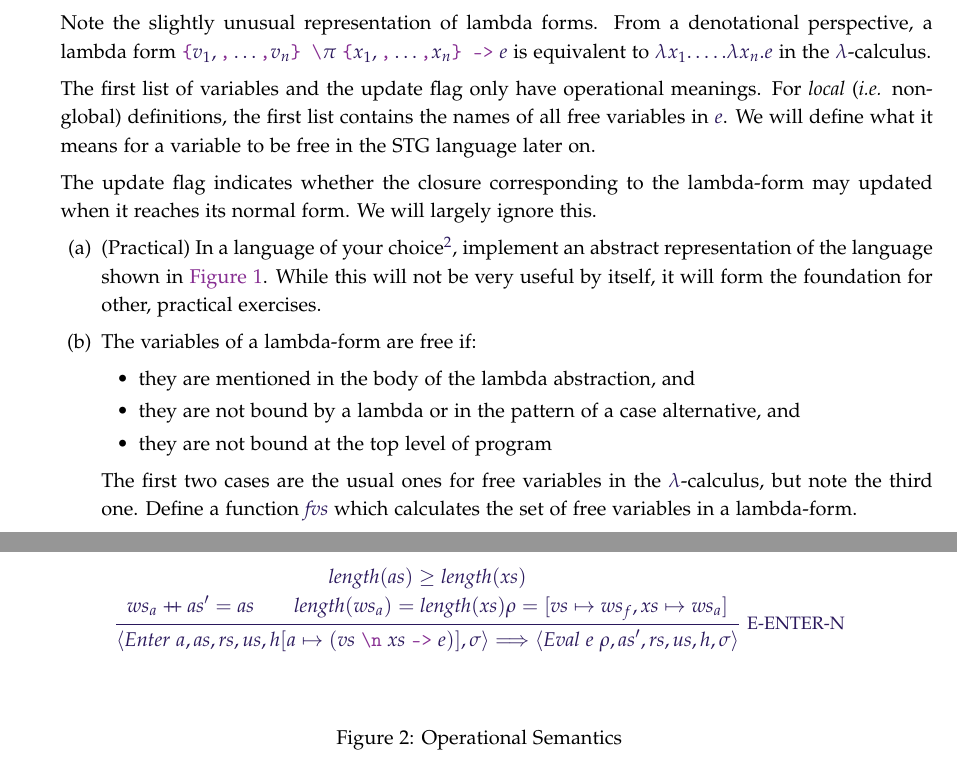
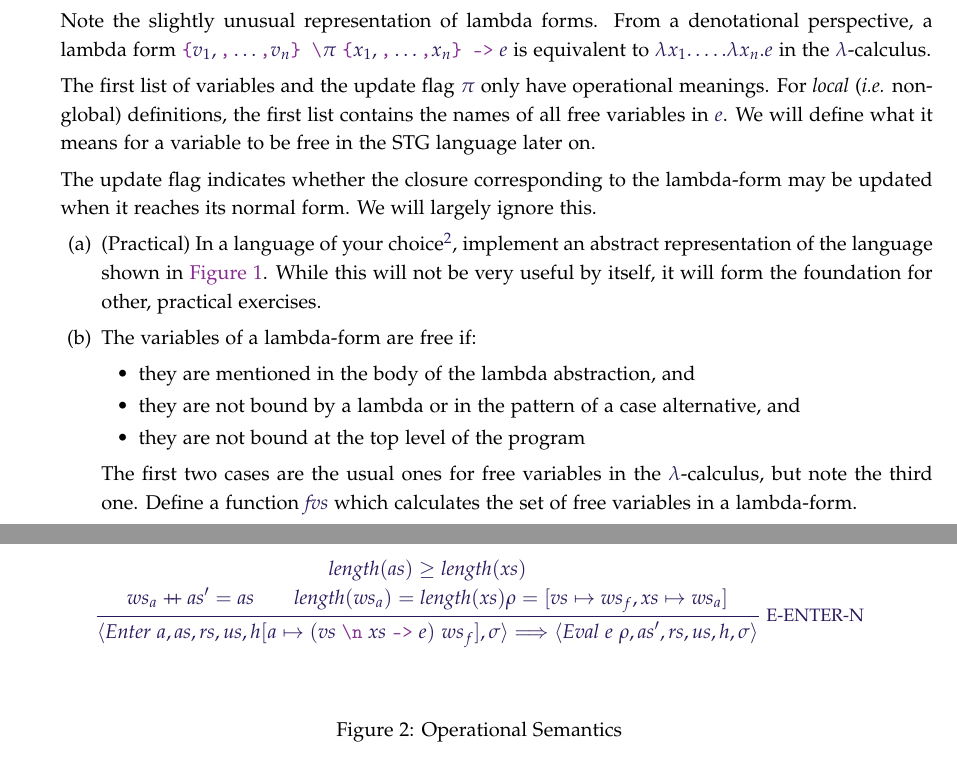
Before and after one commit to mbg/compilers-exercises, a LaTeX problem sheet (compilers-ex2.tex): two parts of pages 2 and 4 of 4 before the commit and two parts of pages 1 and 4 of 4 after it, joined at a grey line, cut so that both start at the same text. Compiled offline with pdfLaTeX.

Commit message:
Fixed minor issues in ex2. Fixes #3.

```diff
--- a/compilers-ex2.tex
+++ b/compilers-ex2.tex
@@ -166,16 +177,16 @@ A program in the STG language is just a collection of global bindings (referred
  \end{displaymath}
 Note the slightly unusual representation of lambda forms. From a denotational perspective, a lambda form $\terminal{\{} v_1, \terminal{,} \dots \terminal{,} v_n \terminal{\} \textbackslash}\pi~\terminal{\{} x_1, \terminal{,} \dots \terminal{,} x_n \terminal{\} ->}~e$ is equivalent to $\lambda x_1. \ldots.\lambda x_n.e$ in the $\lambda$-calculus.
 
-The first list of variables and the update flag only have operational meanings. For \emph{local} (\emph{i.e.} non-global) definitions, the first list contains the names of all free variables in $e$. We will define what it means for a variable to be free in the STG language later on.
+The first list of variables and the update flag $\pi$ only have operational meanings. For \emph{local} (\emph{i.e.} non-global) definitions, the first list contains the names of all free variables in $e$. We will define what it means for a variable to be free in the STG language later on.
 
-The update flag indicates whether the closure corresponding to the lambda-form may updated when it reaches its normal form. We will largely ignore this.
+The update flag indicates whether the closure corresponding to the lambda-form may be updated when it reaches its normal form. We will largely ignore this.
 \begin{parts}
 \part (Practical) In a language of your choice\footnote{Your choice should be Haskell}, implement an abstract representation of the language shown in \autoref{fig:stglang}. While this will not be very useful by itself, it will form the foundation for other, practical exercises.
 \part The variables of a lambda-form are free if:
 \begin{itemize}
 \item they are mentioned in the body of the lambda abstraction, and
 \item they are not bound by a lambda or in the pattern of a case alternative, and
-\item they are not bound at the top level of program
+\item they are not bound at the top level of the program
 \end{itemize}
 The first two cases are the usual ones for free variables in the $\lambda$-calculus, but note the third one. Define a function $\mathit{fvs}$ which calculates the set of free variables in a lambda-form.
 \part (Practical) Implement $\mathit{fvs}$ in a language of your choice.
@@ -340,7 +351,7 @@ The operational semantics of the STG language may be found in Chapter 5 of \url{
 	\rho = [\mathit{vs} \mapsto \mathit{ws}_f, \mathit{xs} \mapsto \mathit{ws}_a]
 }
 {
-	\langle \mathit{Enter}~a, \mathit{as}, \mathit{rs}, \mathit{us}, h[a \mapsto (\mathit{vs}~\terminal{\textbackslash n}~\mathit{xs}~ \terminal{->}~e)], \sigma \rangle
+	\langle \mathit{Enter}~a, \mathit{as}, \mathit{rs}, \mathit{us}, h[a \mapsto (\mathit{vs}~\terminal{\textbackslash n}~\mathit{xs}~ \terminal{->}~e)~ws_f], \sigma \rangle
 	\Longrightarrow
 	\langle \mathit{Eval}~e~\rho,\mathit{as}', \mathit{rs}, \mathit{us}, h, \sigma \rangle
 } %\\
```
Also changed, not shown: compilers-ex2.tex (11 more changed lines).
